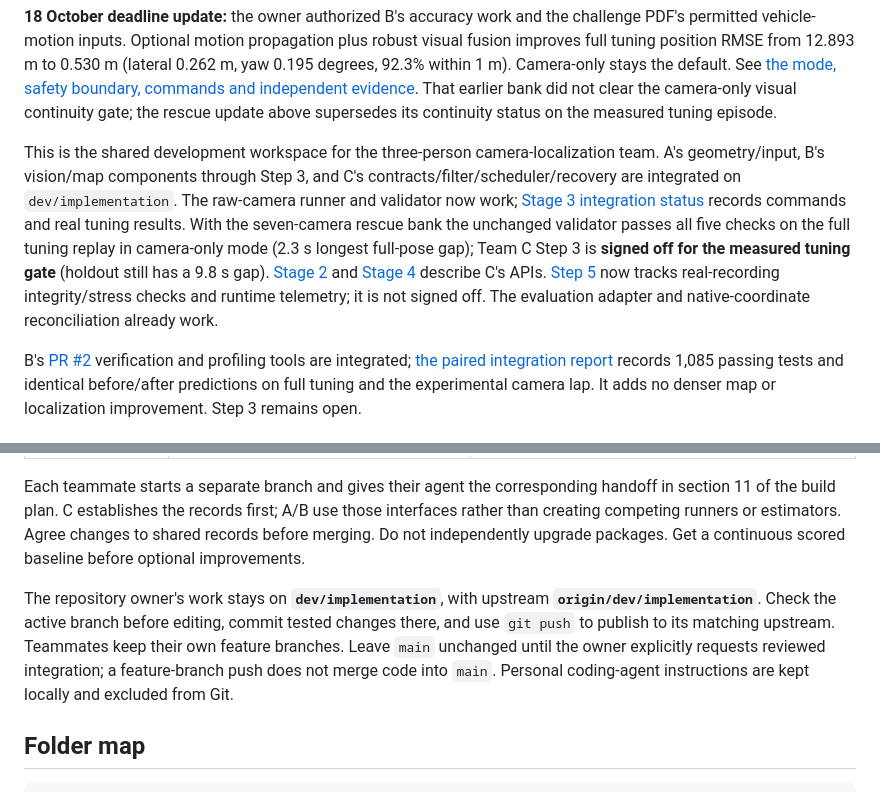
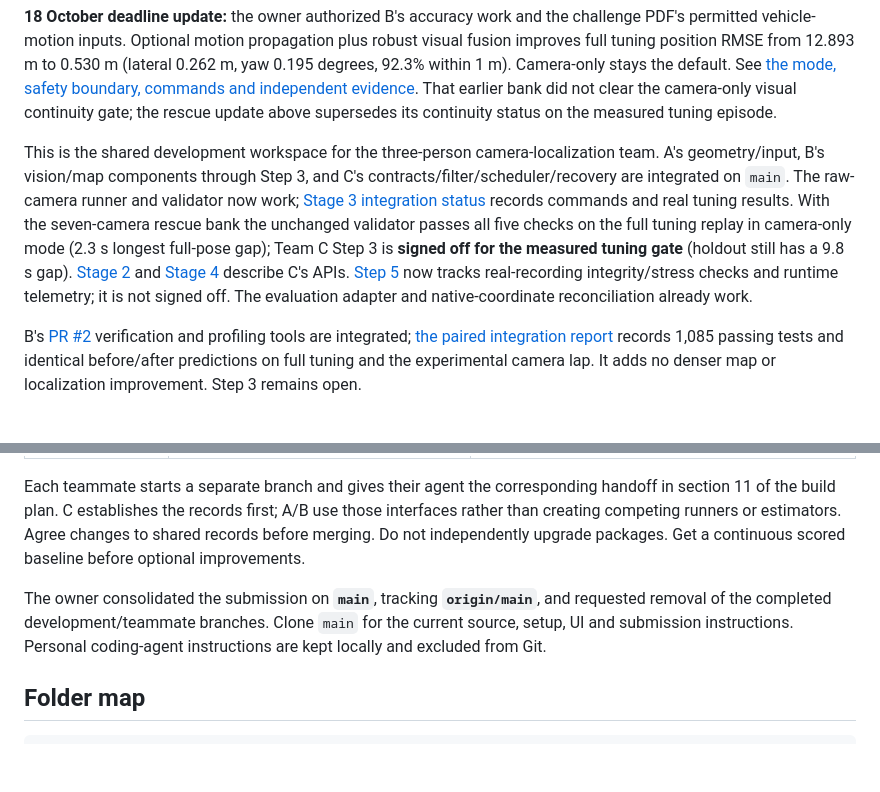
Before and after one commit to sai0499/Camera-Only-Based-Localisation, a Markdown page: START_HERE.md, 2 parts joined by grey strips. Drawn GitHub-style; blank space fills up the shorter version.

```diff
--- a/START_HERE.md
+++ b/START_HERE.md
@@ -24,7 +24,7 @@ yaw 0.195 degrees, 92.3% within 1 m). Camera-only stays the default. See
 That earlier bank did not clear the camera-only visual continuity gate; the rescue
 update above supersedes its continuity status on the measured tuning episode.
 
-This is the shared development workspace for the three-person camera-localization team. A's geometry/input, B's vision/map components through Step 3, and C's contracts/filter/scheduler/recovery are integrated on `dev/implementation`. The raw-camera runner and validator now work; [Stage 3 integration status](task_docs/STAGE3_STATUS.md) records commands and real tuning results. With the seven-camera rescue bank the unchanged validator passes all five checks on the full tuning replay in camera-only mode (2.3 s longest full-pose gap); Team C Step 3 is **signed off for the measured tuning gate** (holdout still has a 9.8 s gap). [Stage 2](task_docs/STAGE2_STATUS.md) and [Stage 4](task_docs/STAGE4_STATUS.md) describe C's APIs. [Step 5](task_docs/STAGE5_STATUS.md) now tracks real-recording integrity/stress checks and runtime telemetry; it is not signed off. The evaluation adapter and native-coordinate reconciliation already work.
+This is the shared development workspace for the three-person camera-localization team. A's geometry/input, B's vision/map components through Step 3, and C's contracts/filter/scheduler/recovery are integrated on `main`. The raw-camera runner and validator now work; [Stage 3 integration status](task_docs/STAGE3_STATUS.md) records commands and real tuning results. With the seven-camera rescue bank the unchanged validator passes all five checks on the full tuning replay in camera-only mode (2.3 s longest full-pose gap); Team C Step 3 is **signed off for the measured tuning gate** (holdout still has a 9.8 s gap). [Stage 2](task_docs/STAGE2_STATUS.md) and [Stage 4](task_docs/STAGE4_STATUS.md) describe C's APIs. [Step 5](task_docs/STAGE5_STATUS.md) now tracks real-recording integrity/stress checks and runtime telemetry; it is not signed off. The evaluation adapter and native-coordinate reconciliation already work.
 
 B's [PR #2](https://github.com/sai0499/Camera-Only-Based-Localisation/pull/2) verification and
 profiling tools are integrated; [the paired integration report](task_docs/B_PR2_INTEGRATION.md)
@@ -58,7 +58,7 @@ From a terminal, use `setup.cmd --no-pause` or `powershell -NoProfile -Execution
 
 Each teammate starts a separate branch and gives their agent the corresponding handoff in section 11 of the build plan. C establishes the records first; A/B use those interfaces rather than creating competing runners or estimators. Agree changes to shared records before merging. Do not independently upgrade packages. Get a continuous scored baseline before optional improvements.
 
-The repository owner's work stays on **`dev/implementation`**, with upstream **`origin/dev/implementation`**. Check the active branch before editing, commit tested changes there, and use `git push` to publish to its matching upstream. Teammates keep their own feature branches. Leave `main` unchanged until the owner explicitly requests reviewed integration; a feature-branch push does not merge code into `main`. Personal coding-agent instructions are kept locally and excluded from Git.
+The owner consolidated the submission on **`main`**, tracking **`origin/main`**, and requested removal of the completed development/teammate branches. Clone `main` for the current source, setup, UI and submission instructions. Personal coding-agent instructions are kept locally and excluded from Git.
 
 ## Folder map
 
```
Also changed, not shown: README.md (+1 -1 lines).
